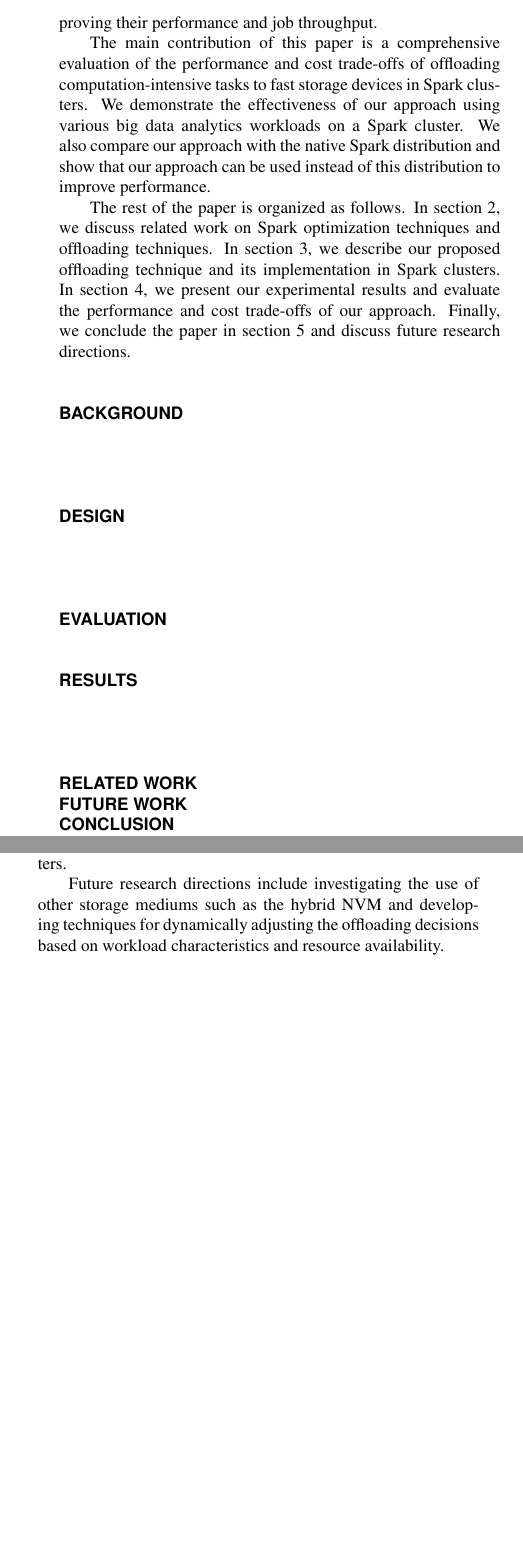
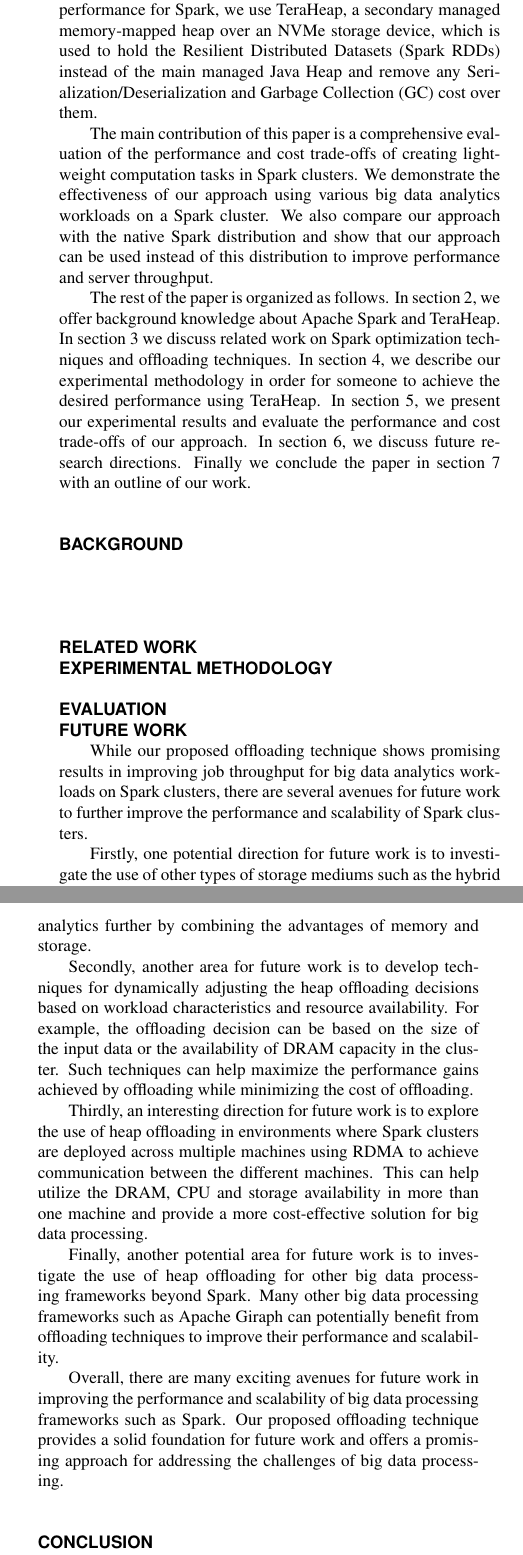
Before and after one commit to manosanaggh/Master-Thesis-Paper, a LaTeX document (conf-1.8/asme2e.tex): two parts of the columns of page 2 of 3, joined at a grey line, cut at the place of the change, the shorter picture padded with empty space. Compiled offline with pdfLaTeX.

Commit message:
[feat] Introduction and Future work demo completed.

```diff
--- a/conf-1.8/asme2e.tex
+++ b/conf-1.8/asme2e.tex
@@ -57,7 +57,7 @@
 %\papernum{DETC2009/MESA-12345}
 
 %%% You need to remove 'DRAFT: ' in the title for the final submitted version.
-\title{Improving server throughput for Big Data Analytics using smart offloading}
+\title{Improving server throughput for Big Data Analytics using smart Heap offloading}
 %%% for the discussion section only
 %\usepackage{helvet}
 %\title{\fontfamily{phv}\selectfont{\Huge{DRAFT: AN ARTICLE CREATED USING \LaTeX2\raisebox{-.3ex}{$\epsilon$}\ IN ASME FORMAT}}}
@@ -107,11 +107,13 @@ With the exponential growth of data in various fields such as finance, healthcar
 
 One of the main challenges in Spark clusters is the high computational and memory requirements of big data analytics workloads. These requirements can result in excessive CPU and memory usage on Spark workers, leading to performance bottlenecks and slow job completion times. To address these challenges, researchers have proposed various techniques to optimize the performance of Spark clusters, including data partitioning, caching, and resource allocation.
 
-In this paper, we propose a new technique for improving the performance and job throughput of Spark clusters by offloading computation-intensive tasks to fast storage devices such as NVMe. Our approach leverages the capabilities of the executing machine to offload computation-intensive tasks from the Spark workers, thereby reducing the workload on the workers and improving their performance and job throughput.
+In this paper, we focus on the memory limit problem of servers becoming an obstacle for further throughput increase and we propose a new technique for improving the performance and job throughput of Spark clusters by moving parts of the main managed Java Heap to fast storage devices such as NVMe, thereby saving memory for other more useful tasks. Our approach leverages the capabilities of the underlying machine to create less memory-hungry computation tasks, thereby reducing the workload on the Spark workers to improve job throughput, while maintaining effective single instance performance as the instances of Spark executors increase to provide max throughput until the server runs out of DRAM capacity.
 
-The main contribution of this paper is a comprehensive evaluation of the performance and cost trade-offs of offloading computation-intensive tasks to fast storage devices in Spark clusters. We demonstrate the effectiveness of our approach using various big data analytics workloads on a Spark cluster. We also compare our approach with the native Spark distribution and show that our approach can be used instead of this distribution to improve performance.
+Specifically, in order to achieve higher throughput and better performance for Spark, we use TeraHeap, a secondary managed memory-mapped heap over an NVMe storage device, which is used to hold the Resilient Distributed Datasets (Spark RDDs) instead of the main managed Java Heap and remove any Serialization/Deserialization and Garbage Collection (GC) cost over them.
 
-The rest of the paper is organized as follows. In section 2, we discuss related work on Spark optimization techniques and offloading techniques. In section 3, we describe our proposed offloading technique and its implementation in Spark clusters. In section 4, we present our experimental results and evaluate the performance and cost trade-offs of our approach. Finally, we conclude the paper in section 5 and discuss future research directions.
+The main contribution of this paper is a comprehensive evaluation of the performance and cost trade-offs of creating light-weight computation tasks in Spark clusters. We demonstrate the effectiveness of our approach using various big data analytics workloads on a Spark cluster. We also compare our approach with the native Spark distribution and show that our approach can be used instead of this distribution to improve performance and server throughput.
+
+The rest of the paper is organized as follows. In section 2, we offer background knowledge about Apache Spark and TeraHeap. In section 3 we discuss related work on Spark optimization techniques and offloading techniques. In section 4, we describe our experimental methodology in order for someone to achieve the desired performance using TeraHeap. In section 5, we present our experimental results and evaluate the performance and cost trade-offs of our approach. In section 6, we discuss future research directions. Finally we conclude the paper in section 7 with an outline of our work.
 
 %%%%%%%%%%%%%%%%%%%%%%%%%%%%%%%%%%%%%%%%%%%%%%%%%%%%%%%%%%%%%%%%%%%%%%
 \section*{BACKGROUND}
@@ -123,40 +125,31 @@ The rest of the paper is organized as follows. In section 2, we discuss related
 %%%%%%%%%%%%%%%%%%%%%%%%%%%%%%%%%%%%%%%%%%%%%%%%%%%%%%%%%%%%%%%%%%%%%%
 \subsubsection*{}
 
+%%%%%%%%%%%%%%%%%%%%%%%%%%%%%%%%%%%%%%%%%%%%%%%%%%%%%%%%%%%%%%%%%%%%%%
+\section*{RELATED WORK}
 
 %%%%%%%%%%%%%%%%%%%%%%%%%%%%%%%%%%%%%%%%%%%%%%%%%%%%%%%%%%%%%%%%%%%%%%
-\section*{DESIGN}
-
+\section*{EXPERIMENTAL METHODOLOGY}
 
 \subsection*{}
-\subsection*{}
-\subsection*{}
-\subsection*{}
-
 
 %%%%%%%%%%%%%%%%%%%%%%%%%%%%%%%%%%%%%%%%%%%%%%%%%%%%%%%%%%%%%%%%%%%%%%
 \section*{EVALUATION}
 
-\subsection*{}
-
-\subsection*{}
-
-%%%%%%%%%%%%%%%%%%%%%%%%%%%%%%%%%%%%%%%%%%%%%%%%%%%%%%%%%%%%%%%%%%%%%%
-\section*{RESULTS}
-
-\subsection*{}
-
-\subsection*{}
-
-\subsection*{}
-
-\subsection*{}
-
-%%%%%%%%%%%%%%%%%%%%%%%%%%%%%%%%%%%%%%%%%%%%%%%%%%%%%%%%%%%%%%%%%%%%%%
-\section*{RELATED WORK}
-
 %%%%%%%%%%%%%%%%%%%%%%%%%%%%%%%%%%%%%%%%%%%%%%%%%%%%%%%%%%%%%%%%%%%%%%
 \section*{FUTURE WORK}
+
+While our proposed offloading technique shows promising results in improving job throughput for big data analytics workloads on Spark clusters, there are several avenues for future work to further improve the performance and scalability of Spark clusters.
+
+Firstly, one potential direction for future work is to investigate the use of other types of storage mediums such as the hybrid NVM. This medium could improve the performance of Big data analytics further by combining the advantages of memory and storage.
+
+Secondly, another area for future work is to develop techniques for dynamically adjusting the heap offloading decisions based on workload characteristics and resource availability. For example, the offloading decision can be based on the size of the input data or the availability of DRAM capacity in the cluster. Such techniques can help maximize the performance gains achieved by offloading while minimizing the cost of offloading.
+
+Thirdly, an interesting direction for future work is to explore the use of heap offloading in environments where Spark clusters are deployed across multiple machines using RDMA to achieve communication between the different machines. This can help utilize the DRAM, CPU and storage availability in more than one machine and provide a more cost-effective solution for big data processing.
+
+Finally, another potential area for future work is to investigate the use of heap offloading for other big data processing frameworks beyond Spark. Many other big data processing frameworks such as Apache Giraph can potentially benefit from offloading techniques to improve their performance and scalability.
+
+Overall, there are many exciting avenues for future work in improving the performance and scalability of big data processing frameworks such as Spark. Our proposed offloading technique provides a solid foundation for future work and offers a promising approach for addressing the challenges of big data processing.
 
 %%%%%%%%%%%%%%%%%%%%%%%%%%%%%%%%%%%%%%%%%%%%%%%%%%%%%%%%%%%%%%%%%%%%%%
 \section*{CONCLUSION}
@@ -166,8 +159,6 @@ In this paper, we proposed a new technique for improving the performance and job
 Our experimental results demonstrate the effectiveness of our approach using various big data analytics workloads on a Spark cluster. We also compared our approach with the native Spark distribution and showed that our approach can be used instead of this distribution to further improve performance.
 
 Our work contributes to the growing body of research on improving the performance and scalability of Spark clusters for big data analytics workloads. Our approach offers a scalable solution for processing increasingly large and complex big data workloads and can be easily integrated into existing Spark clusters.
-
-Future research directions include investigating the use of other storage mediums such as the hybrid NVM and developing techniques for dynamically adjusting the offloading decisions based on workload characteristics and resource availability.
 
 Overall, our offloading technique offers a promising approach to improving job throughput for big data analytics workloads on Spark clusters, particularly for computation-intensive tasks. With the increasing demand for efficient and scalable big data processing frameworks, our approach provides a valuable contribution to the field of big data analytics.
 
```
Also changed, not shown: conf-1.8/abstract.pdf (deleted), conf-1.8/asme2e.ps, paper/paper.pdf, conf-1.8/asme2e.tex (6 more changed lines), 3 other files.
